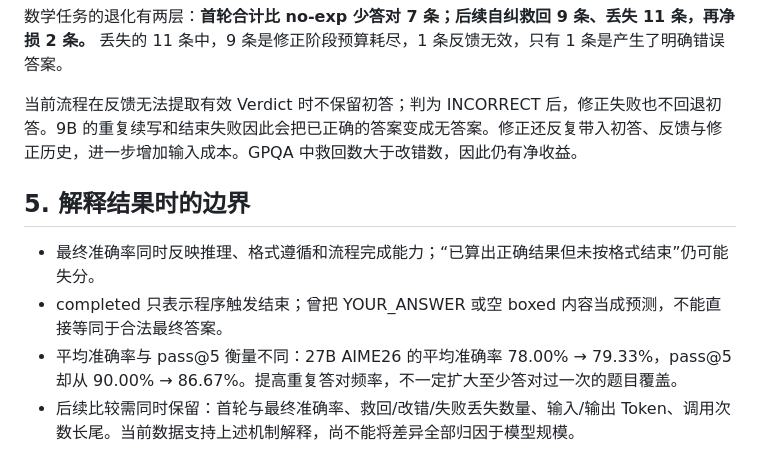
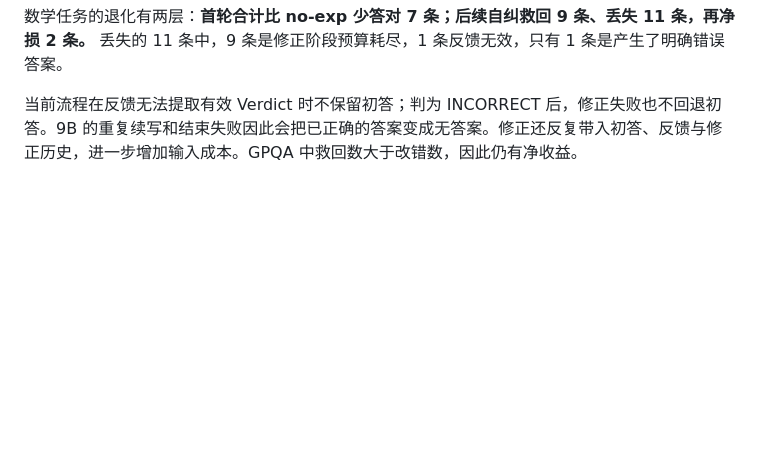
Before and after one commit to fan-tian-xing/Ontology, a Markdown page: basleline结果分析/step（aime，gpqa）.md, the part around the change. GitHub-like rendering; blank space fills up the shorter version.

Commit message:
vault backup: 2026-11-12 16:06:59

```diff
--- a/basleline结果分析/step（aime，gpqa）.md
+++ b/basleline结果分析/step（aime，gpqa）.md
@@ -64,10 +64,3 @@
 数学任务的退化有两层：**首轮合计比 no-exp 少答对 7 条；后续自纠救回 9 条、丢失 11 条，再净损 2 条。** 丢失的 11 条中，9 条是修正阶段预算耗尽，1 条反馈无效，只有 1 条是产生了明确错误答案。
 
 当前流程在反馈无法提取有效 Verdict 时不保留初答；判为 INCORRECT 后，修正失败也不回退初答。9B 的重复续写和结束失败因此会把已正确的答案变成无答案。修正还反复带入初答、反馈与修正历史，进一步增加输入成本。GPQA 中救回数大于改错数，因此仍有净收益。
-
-## 5. 解释结果时的边界
-
-- 最终准确率同时反映推理、格式遵循和流程完成能力；“已算出正确结果但未按格式结束”仍可能失分。
-- completed 只表示程序触发结束；曾把 YOUR_ANSWER 或空 boxed 内容当成预测，不能直接等同于合法最终答案。
-- 平均准确率与 pass@5 衡量不同：27B AIME26 的平均准确率 78.00% → 79.33%，pass@5 却从 90.00% → 86.67%。提高重复答对频率，不一定扩大至少答对过一次的题目覆盖。
-- 后续比较需同时保留：首轮与最终准确率、救回/改错/失败丢失数量、输入/输出 Token、调用次数长尾。当前数据支持上述机制解释，尚不能将差异全部归因于模型规模。
```
